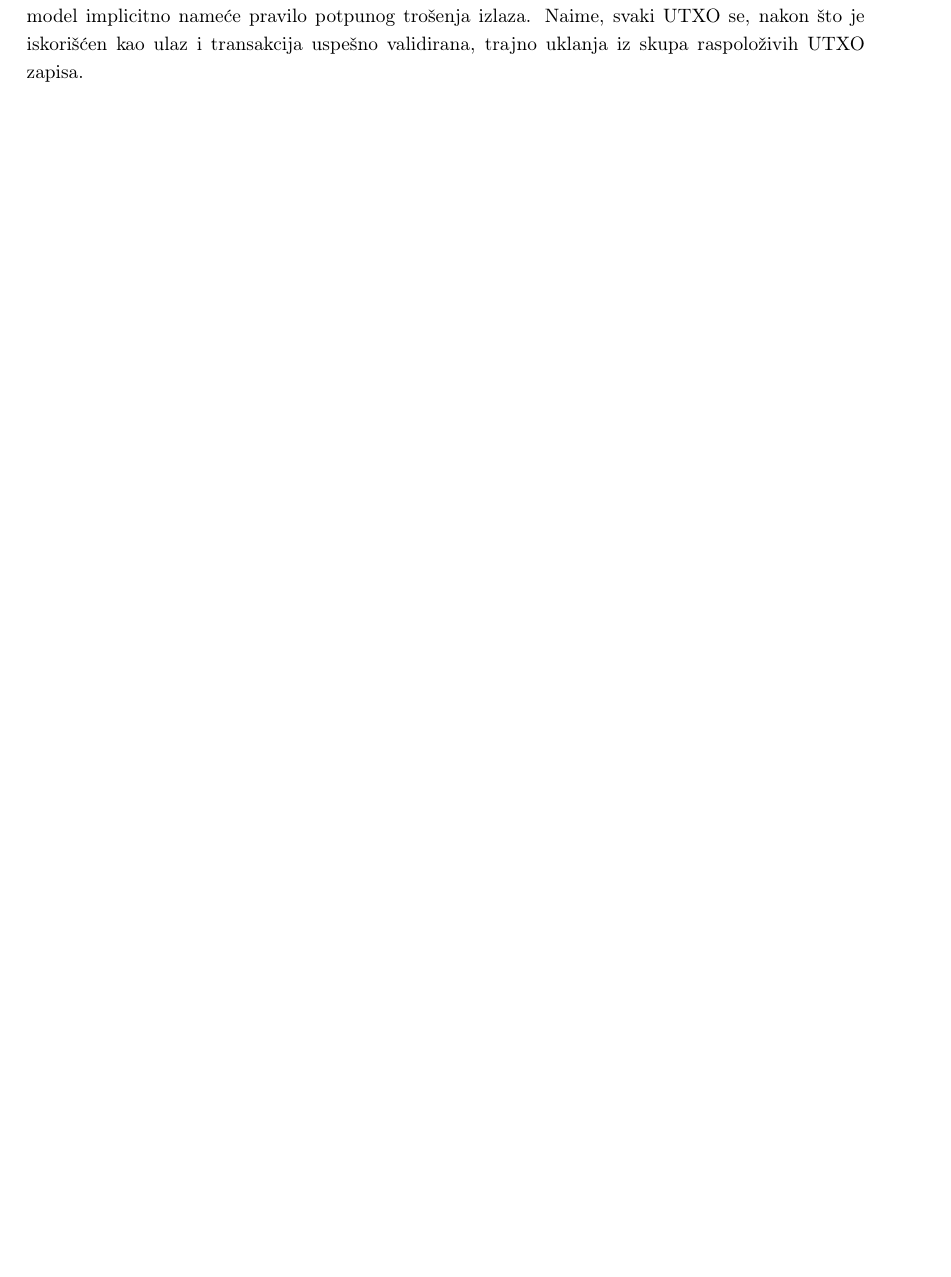
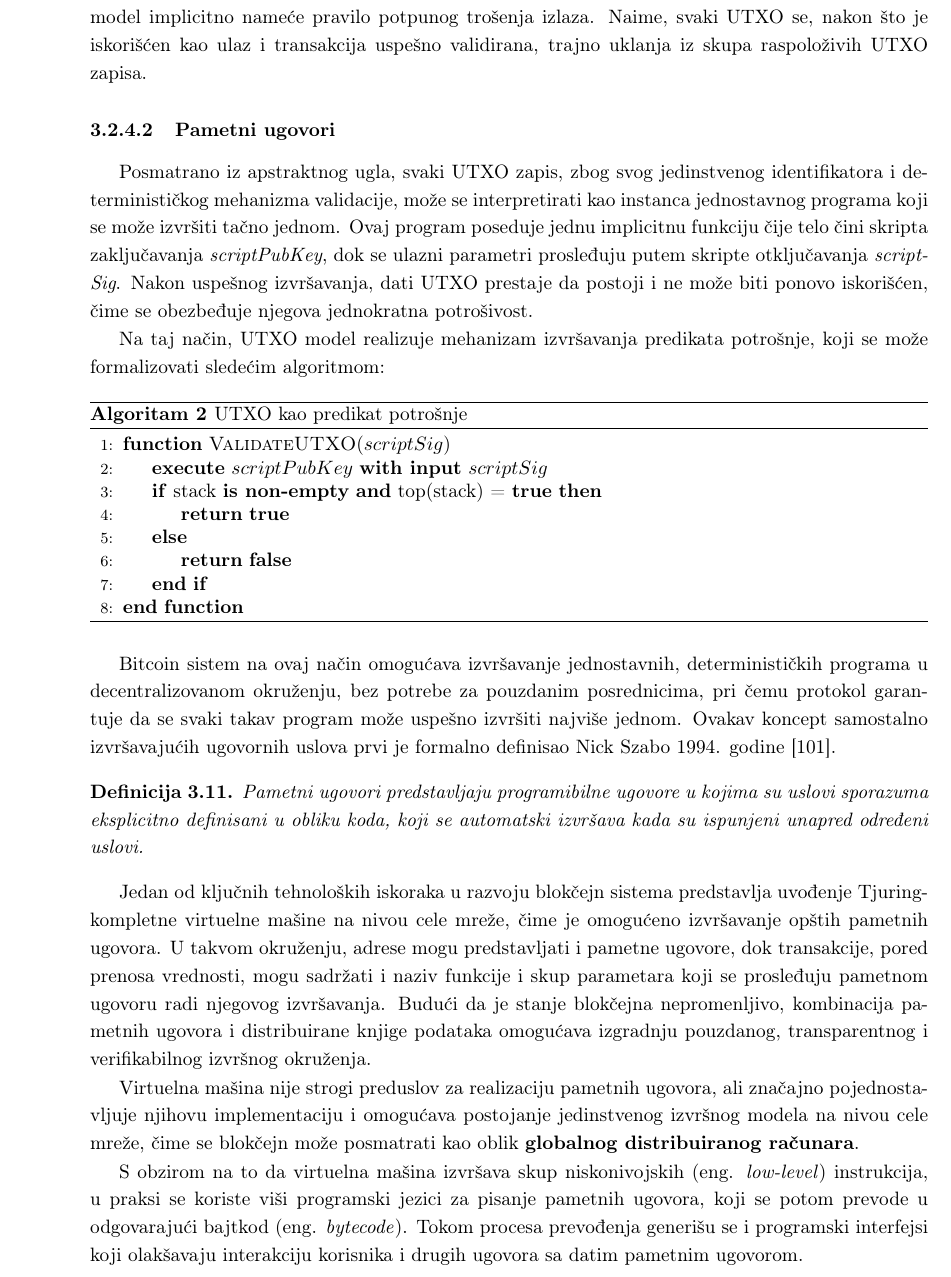
Before and after one commit to kaseen/disertacija, a LaTeX book (main.tex, which reads chapters/chapter3/chapter3.tex): part of page 45 of 57 before the commit and part of page 46 of 57 after it, cut so that both start at the same text, the shorter picture padded with empty space. The pictures show the PDF file main.pdf that the author committed with the source.

Commit message:
(164h) Pametni ugovori

```diff
--- a/chapters/chapter3/chapter3.tex
+++ b/chapters/chapter3/chapter3.tex
@@ -198,6 +198,37 @@ S obzirom na to da se transakcija sastoji od više ulaza i izlaza, a da ukupna v
 $$ tx\_fee = \sum_{x \in UTXO_{in}} value(x) - \sum_{y \in UTXO_{out}} value(y)$$
 
 Kako se zahteva da ukupna vrednost ulaznih UTXO zapisa bude veća ili jednaka ukupnoj vrednosti izlaznih zapisa, pri čemu razlika između ovih vrednosti predstavlja transakcionu naknadu, UTXO model implicitno nameće pravilo potpunog trošenja izlaza. Naime, svaki UTXO se, nakon što je iskorišćen kao ulaz i transakcija uspešno validirana, trajno uklanja iz skupa raspoloživih UTXO zapisa.
+
+\subsubsection{Pametni ugovori}
+Posmatrano iz apstraktnog ugla, svaki UTXO zapis, zbog svog jedinstvenog identifikatora i determinističkog mehanizma validacije, može se interpretirati kao instanca jednostavnog programa koji se može izvršiti tačno jednom. Ovaj program poseduje jednu implicitnu funkciju čije telo čini skripta zaključavanja \textit{scriptPubKey}, dok se ulazni parametri prosleđuju putem skripte otključavanja \textit{scriptSig}. Nakon uspešnog izvršavanja, dati UTXO prestaje da postoji i ne može biti ponovo iskorišćen, čime se obezbeđuje njegova jednokratna potrošivost.
+
+Na taj način, UTXO model realizuje mehanizam izvršavanja predikata potrošnje, koji se može formalizovati sledećim algoritmom:
+
+\begin{algorithm}
+\caption{UTXO kao predikat potrošnje}
+\begin{algorithmic}[1]
+\Function{ValidateUTXO}{$scriptSig$}
+    \State \textbf{execute} $scriptPubKey$ \textbf{with input} $scriptSig$
+    \If{stack \textbf{is non-empty} \textbf{and} top(stack) = \textbf{true}}
+        \State \Return \textbf{true}
+    \Else
+        \State \Return \textbf{false}
+    \EndIf
+\EndFunction
+\end{algorithmic}
+\end{algorithm}
+
+Bitcoin sistem na ovaj način omogućava izvršavanje jednostavnih, determinističkih programa u decentralizovanom okruženju, bez potrebe za pouzdanim posrednicima, pri čemu protokol garantuje da se svaki takav program može uspešno izvršiti najviše jednom. Ovakav koncept samostalno izvršavajućih ugovornih uslova prvi je formalno definisao Nick Szabo 1994. godine \cite{szabo1994}.
+
+\begin{definicija}
+Pametni ugovori predstavljaju programibilne ugovore u kojima su uslovi sporazuma eksplicitno definisani u obliku koda, koji se automatski izvršava kada su ispunjeni unapred određeni uslovi.
+\end{definicija}
+
+Jedan od ključnih tehnoloških iskoraka u razvoju blokčejn sistema predstavlja uvođenje Tjuring-kompletne virtuelne mašine na nivou cele mreže, čime je omogućeno izvršavanje opštih pametnih ugovora. U takvom okruženju, adrese mogu predstavljati i pametne ugovore, dok transakcije, pored prenosa vrednosti, mogu sadržati i naziv funkcije i skup parametara koji se prosleđuju pametnom ugovoru radi njegovog izvršavanja. Budući da je stanje blokčejna nepromenljivo, kombinacija pametnih ugovora i distribuirane knjige podataka omogućava izgradnju pouzdanog, transparentnog i verifikabilnog izvršnog okruženja.
+
+Virtuelna mašina nije strogi preduslov za realizaciju pametnih ugovora, ali značajno pojednostavljuje njihovu implementaciju i omogućava postojanje jedinstvenog izvršnog modela na nivou cele mreže, čime se blokčejn može posmatrati kao oblik \textbf{globalnog distribuiranog računara}.
+
+S obzirom na to da virtuelna mašina izvršava skup niskonivojskih \eng{low-level} instrukcija, u praksi se koriste viši programski jezici za pisanje pametnih ugovora, koji se potom prevode u odgovarajući bajtkod \eng{bytecode}. Tokom procesa prevođenja generišu se i programski interfejsi koji olakšavaju interakciju korisnika i drugih ugovora sa datim pametnim ugovorom.
 
 \section{Blokčejn trilema}
 U distribuiranim sistemima koji se oslanjaju na mrežnu komunikaciju, pojava mrežnih particija predstavlja neizbežnu realnost, usled čega Teorema \ref{teorema:cap} uvodi fundamentalno ograničenje nad skupom osobina koje takvi sistemi mogu istovremeno garantovati. Budući da je blokčejn po svojoj prirodi distribuirani sistem, navedeno ograničenje se neposredno primenjuje i na blokčejn mreže.
```
Also changed, not shown: references.bib (+12 -3 lines), README.md, main.pdf, chapters/chapter3/chapter3.tex (4 more changed lines).
